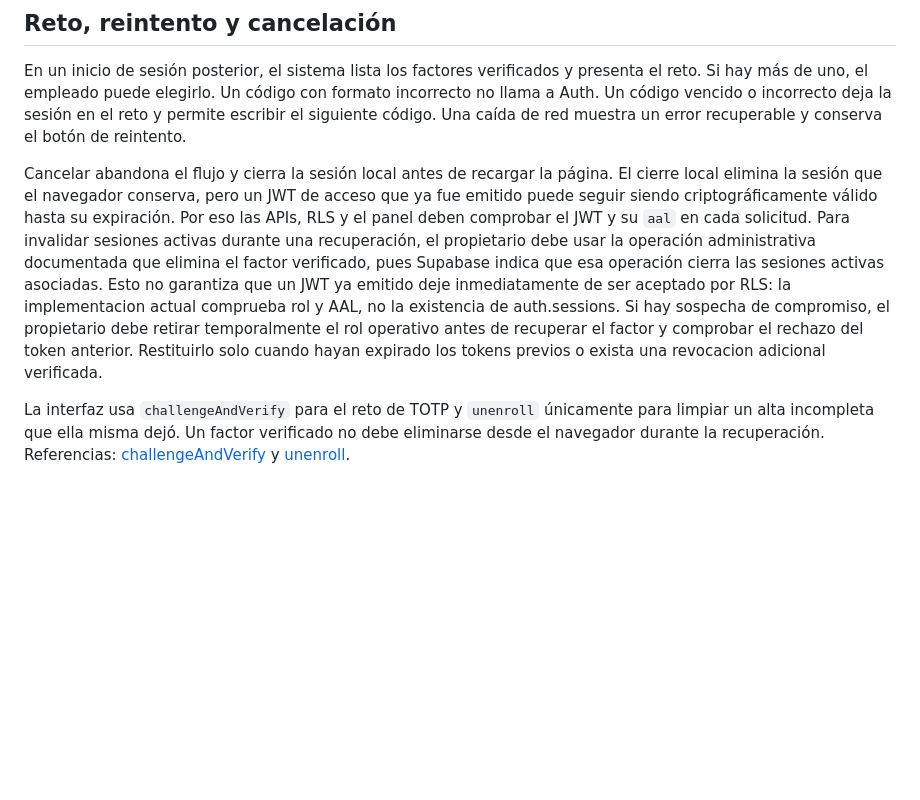
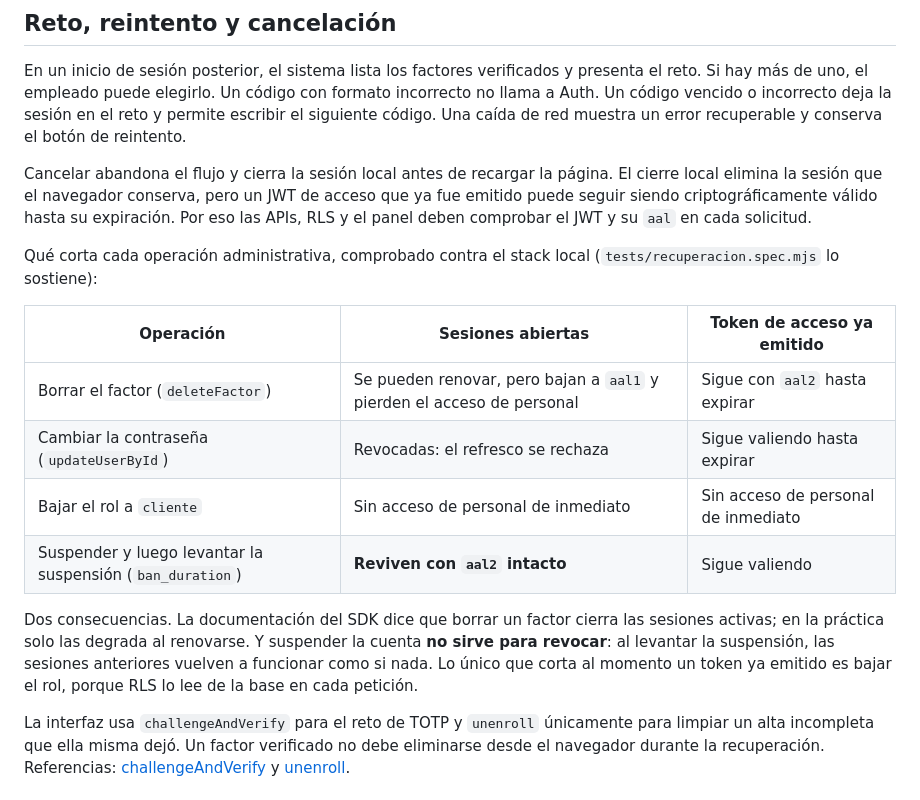
Before and after one commit to Aselori/Hepsa, a Markdown page: docs/entrega-2fa.md, the part around one of its changes. Drawn GitHub-style; blank space fills up the shorter version.

```diff
--- a/docs/entrega-2fa.md
+++ b/docs/entrega-2fa.md
@@ -51,15 +51,24 @@ Cancelar abandona el flujo y cierra la sesión local antes de recargar la
 página. El cierre local elimina la sesión que el navegador conserva, pero un
 JWT de acceso que ya fue emitido puede seguir siendo criptográficamente válido
 hasta su expiración. Por eso las APIs, RLS y el panel deben comprobar el JWT y
-su `aal` en cada solicitud. Para invalidar sesiones activas durante una
-recuperación, el propietario debe usar la operación administrativa documentada
-que elimina el factor verificado, pues Supabase indica que esa operación cierra
-las sesiones activas asociadas. Esto no garantiza que un JWT ya emitido deje
-inmediatamente de ser aceptado por RLS: la implementacion actual comprueba rol
-y AAL, no la existencia de auth.sessions. Si hay sospecha de compromiso,
-el propietario debe retirar temporalmente el rol operativo antes de recuperar
-el factor y comprobar el rechazo del token anterior. Restituirlo solo cuando
-hayan expirado los tokens previos o exista una revocacion adicional verificada.
+su `aal` en cada solicitud.
+
+Qué corta cada operación administrativa, comprobado contra el stack local
+(`tests/recuperacion.spec.mjs` lo sostiene):
+
+| Operación | Sesiones abiertas | Token de acceso ya emitido |
+|---|---|---|
+| Borrar el factor (`deleteFactor`) | Se pueden renovar, pero bajan a `aal1` y pierden el acceso de personal | Sigue con `aal2` hasta expirar |
+| Cambiar la contraseña (`updateUserById`) | Revocadas: el refresco se rechaza | Sigue valiendo hasta expirar |
+| Bajar el rol a `cliente` | Sin acceso de personal de inmediato | Sin acceso de personal de inmediato |
+| Suspender y luego levantar la suspensión (`ban_duration`) | **Reviven con `aal2` intacto** | Sigue valiendo |
+
+Dos consecuencias. La documentación del SDK dice que borrar un factor cierra
+las sesiones activas; en la práctica solo las degrada al renovarse. Y
+suspender la cuenta **no sirve para revocar**: al levantar la suspensión, las
+sesiones anteriores vuelven a funcionar como si nada. Lo único que corta al
+momento un token ya emitido es bajar el rol, porque RLS lo lee de la base en
+cada petición.
 
 La interfaz usa `challengeAndVerify` para el reto de TOTP y `unenroll`
 únicamente para limpiar un alta incompleta que ella misma dejó. Un factor
```
Also changed, not shown: other parts of docs/entrega-2fa.md (+73 -19 lines), 1 other file.
